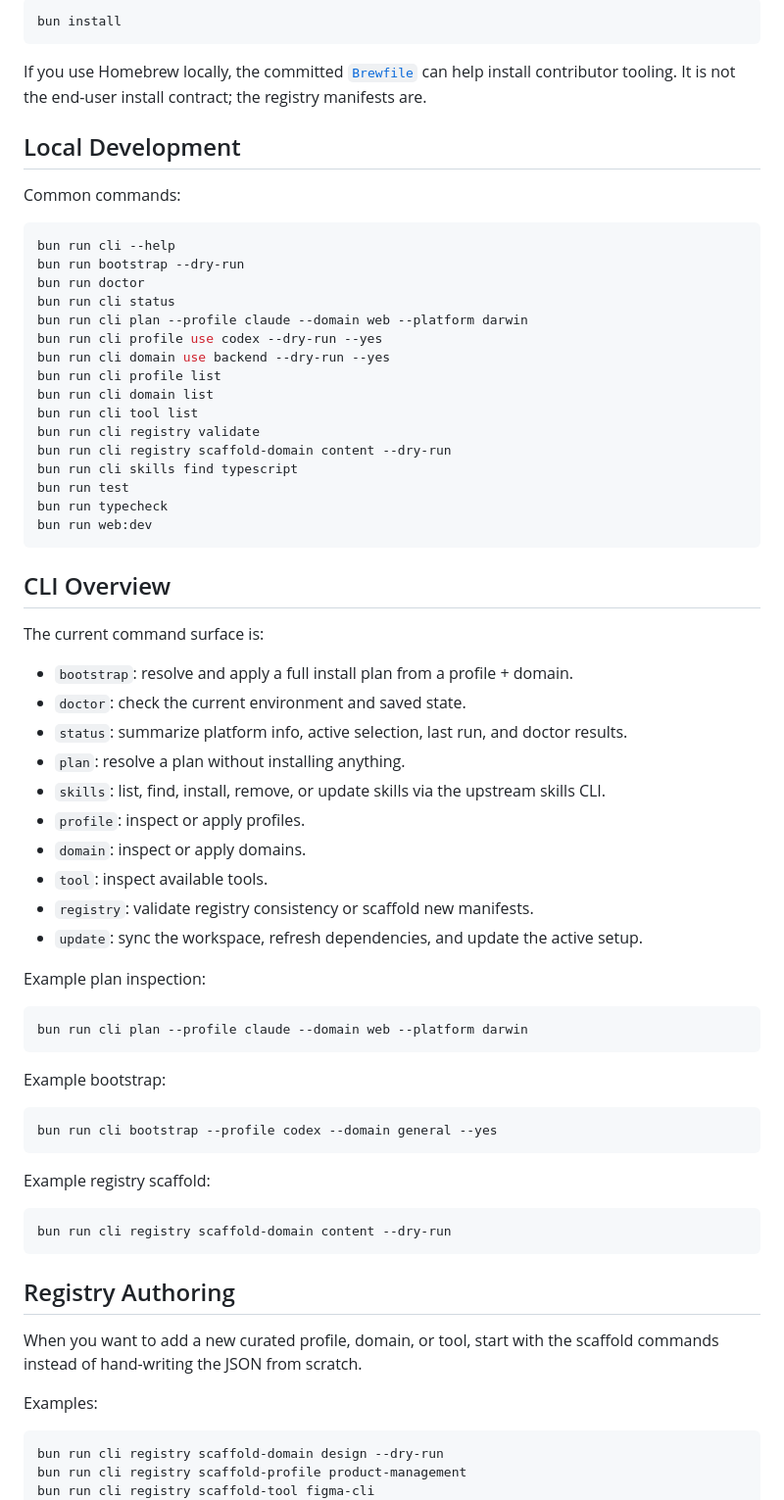
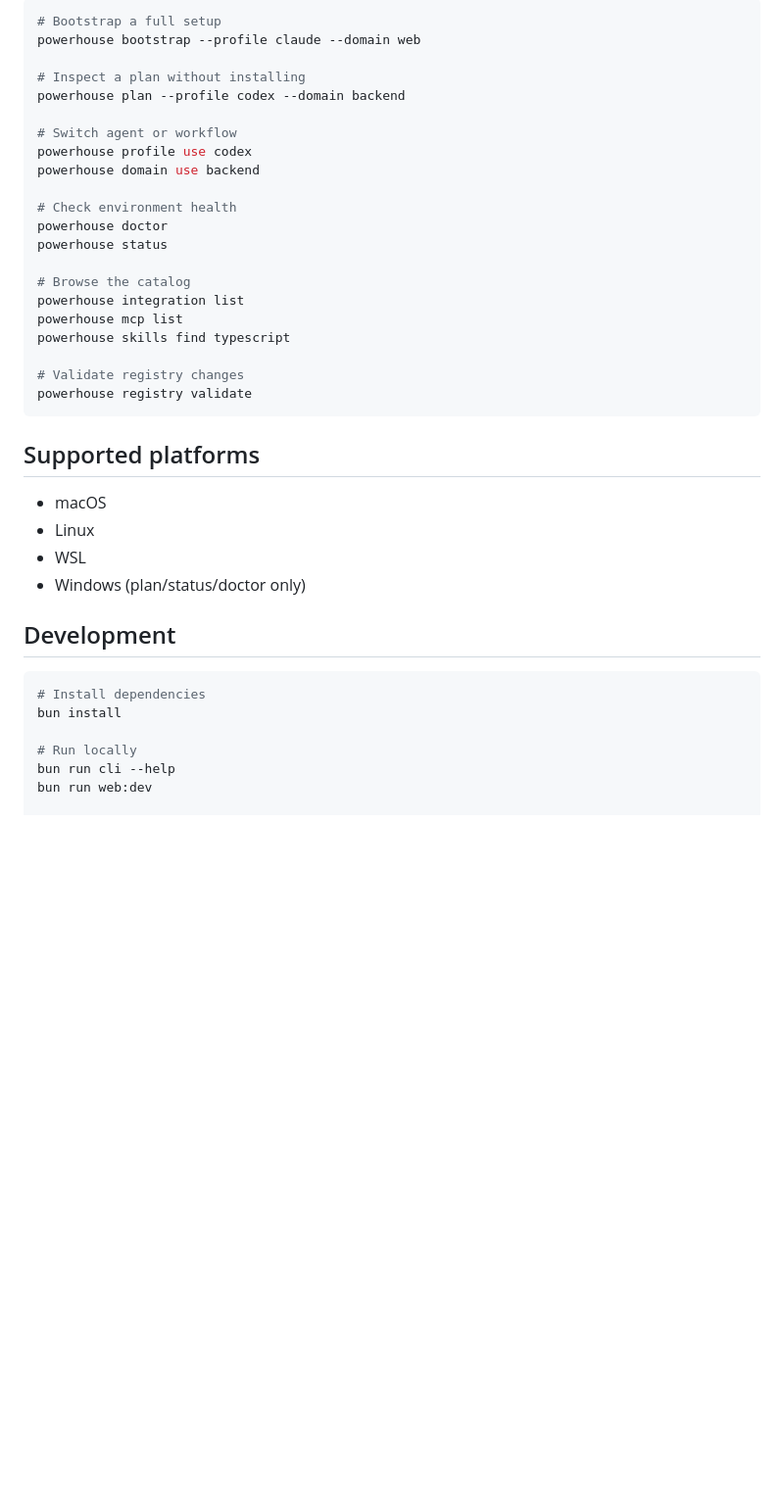
Before and after one commit to frankievalentine/powerhouse, a Markdown page: README.md, the part around one of its changes. Shown at 98% size. Drawn GitHub-style; blank space fills up the shorter version.

````diff
--- a/README.md
+++ b/README.md
@@ -146,75 +58,42 @@ Install dependencies for this repository:
 
 ```bash
-bun install
+# Bootstrap a full setup
+powerhouse bootstrap --profile claude --domain web
+
+# Inspect a plan without installing
+powerhouse plan --profile codex --domain backend
+
+# Switch agent or workflow
+powerhouse profile use codex
+powerhouse domain use backend
+
+# Check environment health
+powerhouse doctor
+powerhouse status
+
+# Browse the catalog
+powerhouse integration list
+powerhouse mcp list
+powerhouse skills find typescript
+
+# Validate registry changes
+powerhouse registry validate
 ```
 
-If you use Homebrew locally, the committed [`Brewfile`](./Brewfile) can help install contributor tooling. It is not the end-user install contract; the registry manifests are.
+## Supported platforms
 
-## Local Development
+- macOS
+- Linux
+- WSL
+- Windows (plan/status/doctor only)
 
-Common commands:
+## Development
 
 ```bash
+# Install dependencies
+bun install
+
+# Run locally
 bun run cli --help
-bun run bootstrap --dry-run
-bun run doctor
-bun run cli status
-bun run cli plan --profile claude --domain web --platform darwin
-bun run cli profile use codex --dry-run --yes
-bun run cli domain use backend --dry-run --yes
-bun run cli profile list
-bun run cli domain list
-bun run cli tool list
-bun run cli registry validate
-bun run cli registry scaffold-domain content --dry-run
-bun run cli skills find typescript
-bun run test
-bun run typecheck
 bun run web:dev
-```
 
-## CLI Overview
-
-The current command surface is:
-
-- `bootstrap`: resolve and apply a full install plan from a profile + domain.
-- `doctor`: check the current environment and saved state.
-- `status`: summarize platform info, active selection, last run, and doctor results.
-- `plan`: resolve a plan without installing anything.
-- `skills`: list, find, install, remove, or update skills via the upstream skills CLI.
-- `profile`: inspect or apply profiles.
-- `domain`: inspect or apply domains.
-- `tool`: inspect available tools.
-- `registry`: validate registry consistency or scaffold new manifests.
-- `update`: sync the workspace, refresh dependencies, and update the active setup.
-
-Example plan inspection:
-
-```bash
-bun run cli plan --profile claude --domain web --platform darwin
-```
-
-Example bootstrap:
-
-```bash
-bun run cli bootstrap --profile codex --domain general --yes
-```
-
-Example registry scaffold:
-
-```bash
-bun run cli registry scaffold-domain content --dry-run
-```
-
-## Registry Authoring
-
-When you want to add a new curated profile, domain, or tool, start with the scaffold commands instead of hand-writing the JSON from scratch.
-
-Examples:
-
-```bash
-bun run cli registry scaffold-domain design --dry-run
-bun run cli registry scaffold-profile product-management
-bun run cli registry scaffold-tool figma-cli
-```
-
````
Also changed, not shown: other parts of README.md (+60 -178 lines).
